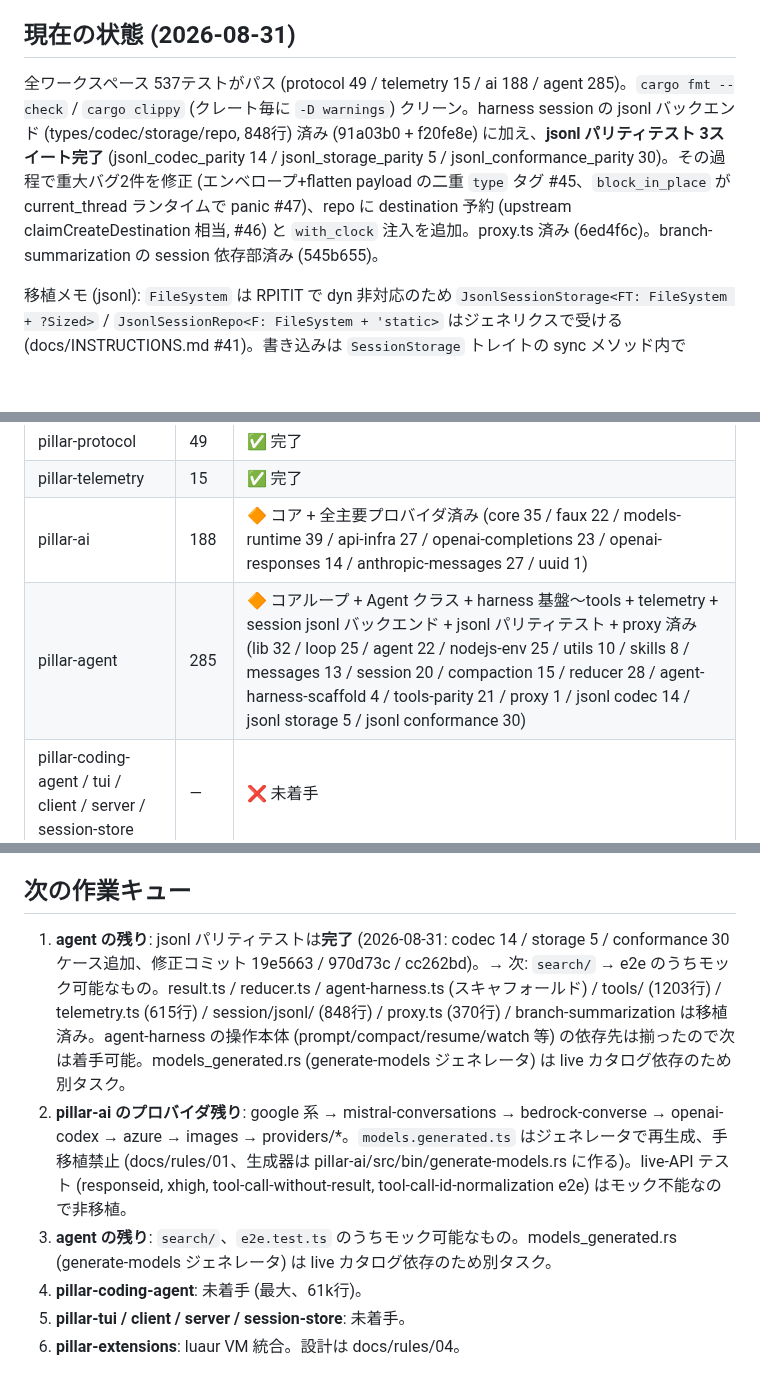
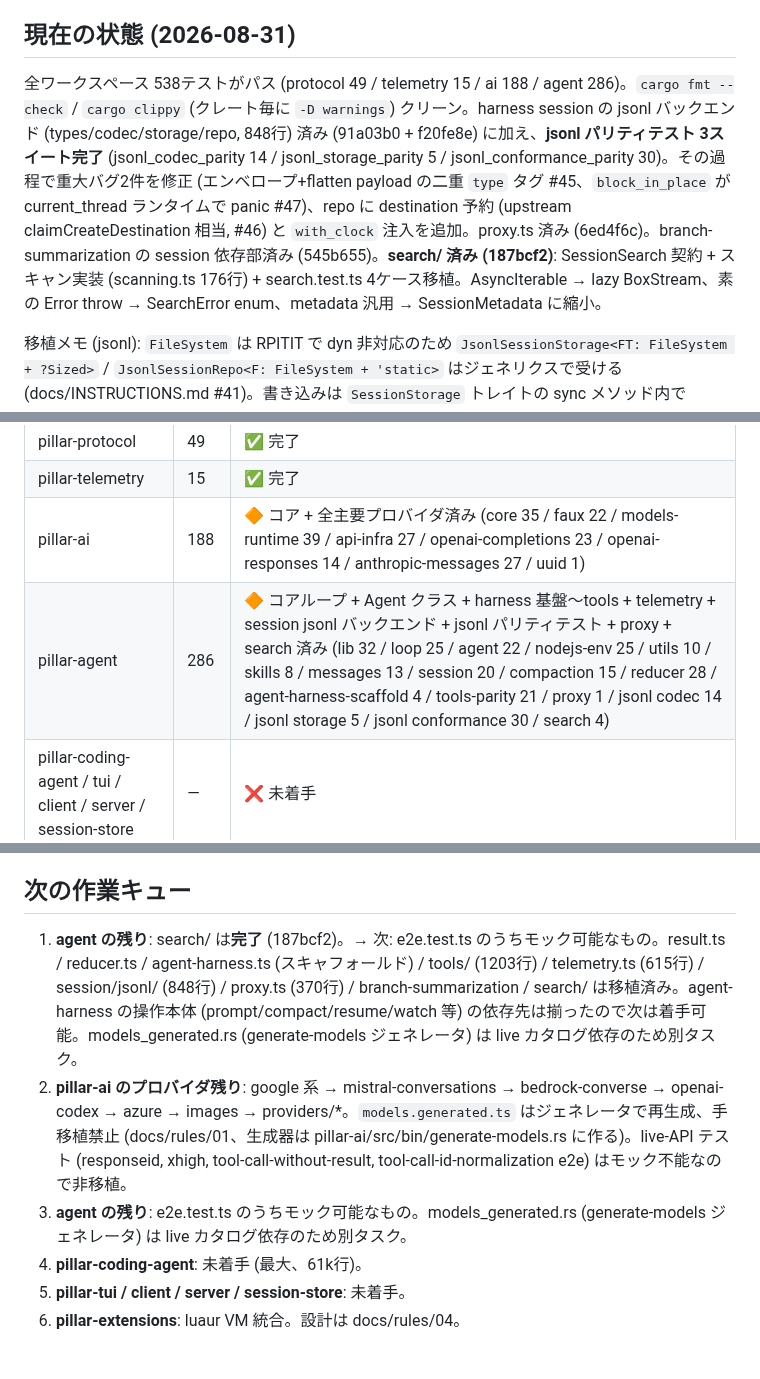
Before and after one commit to vi2q/pillar, a Markdown page: docs/INSTRUCTIONS.md, 3 parts joined by grey strips. Rendered like a GitHub page; blank space fills up the shorter version.

Commit message:
docs: INSTRUCTIONS — search/ ported (agent 286 tests, total 538), pitfall #48

```diff
--- a/docs/INSTRUCTIONS.md
+++ b/docs/INSTRUCTIONS.md
@@ -18,7 +18,7 @@ pi v0.84.3 (TypeScript, commit `56700d42e`) を Rust に移植する。拡張機
 
 ## 現在の状態 (2026-08-31)
 
-全ワークスペース 537テストがパス (protocol 49 / telemetry 15 / ai 188 / agent 285)。`cargo fmt --check` / `cargo clippy` (クレート毎に `-D warnings`) クリーン。harness session の jsonl バックエンド (types/codec/storage/repo, 848行) 済み (91a03b0 + f20fe8e) に加え、**jsonl パリティテスト 3スイート完了** (jsonl_codec_parity 14 / jsonl_storage_parity 5 / jsonl_conformance_parity 30)。その過程で重大バグ2件を修正 (エンベロープ+flatten payload の二重 `type` タグ #45、`block_in_place` が current_thread ランタイムで panic #47)、repo に destination 予約 (upstream claimCreateDestination 相当, #46) と `with_clock` 注入を追加。proxy.ts 済み (6ed4f6c)。branch-summarization の session 依存部済み (545b655)。
+全ワークスペース 538テストがパス (protocol 49 / telemetry 15 / ai 188 / agent 286)。`cargo fmt --check` / `cargo clippy` (クレート毎に `-D warnings`) クリーン。harness session の jsonl バックエンド (types/codec/storage/repo, 848行) 済み (91a03b0 + f20fe8e) に加え、**jsonl パリティテスト 3スイート完了** (jsonl_codec_parity 14 / jsonl_storage_parity 5 / jsonl_conformance_parity 30)。その過程で重大バグ2件を修正 (エンベロープ+flatten payload の二重 `type` タグ #45、`block_in_place` が current_thread ランタイムで panic #47)、repo に destination 予約 (upstream claimCreateDestination 相当, #46) と `with_clock` 注入を追加。proxy.ts 済み (6ed4f6c)。branch-summarization の session 依存部済み (545b655)。**search/ 済み (187bcf2)**: SessionSearch 契約 + スキャン実装 (scanning.ts 176行) + search.test.ts 4ケース移植。AsyncIterable → lazy BoxStream、素の Error throw → SearchError enum、metadata 汎用 → SessionMetadata に縮小。
 
 移植メモ (jsonl): `FileSystem` は RPITIT で dyn 非対応のため `JsonlSessionStorage<FT: FileSystem + ?Sized>` / `JsonlSessionRepo<F: FileSystem + 'static>` はジェネリクスで受ける (docs/INSTRUCTIONS.md #41)。書き込みは `SessionStorage` トレイトの sync メソッド内で `spawn_blocking` + インライン current_thread ランタイムにより append を駆動し、state mutex で直列化 (#47)。torn-tail 修復は `publishFileAtomically` (tmp + rename) を再現。
 
@@ -27,7 +27,7 @@ pi v0.84.3 (TypeScript, commit `56700d42e`) を Rust に移植する。拡張機
 | pillar-protocol | 49 | ✅ 完了 |
 | pillar-telemetry | 15 | ✅ 完了 |
 | pillar-ai | 188 | 🔶 コア + 全主要プロバイダ済み (core 35 / faux 22 / models-runtime 39 / api-infra 27 / openai-completions 23 / openai-responses 14 / anthropic-messages 27 / uuid 1) |
-| pillar-agent | 285 | 🔶 コアループ + Agent クラス + harness 基盤〜tools + telemetry + session jsonl バックエンド + jsonl パリティテスト + proxy 済み (lib 32 / loop 25 / agent 22 / nodejs-env 25 / utils 10 / skills 8 / messages 13 / session 20 / compaction 15 / reducer 28 / agent-harness-scaffold 4 / tools-parity 21 / proxy 1 / jsonl codec 14 / jsonl storage 5 / jsonl conformance 30) |
+| pillar-agent | 286 | 🔶 コアループ + Agent クラス + harness 基盤〜tools + telemetry + session jsonl バックエンド + jsonl パリティテスト + proxy + search 済み (lib 32 / loop 25 / agent 22 / nodejs-env 25 / utils 10 / skills 8 / messages 13 / session 20 / compaction 15 / reducer 28 / agent-harness-scaffold 4 / tools-parity 21 / proxy 1 / jsonl codec 14 / jsonl storage 5 / jsonl conformance 30 / search 4) |
 | pillar-coding-agent / tui / client / server / session-store | — | ❌ 未着手 |
 | pillar-extensions | — | ❌ 未着手 (luaur VM 統合)。設計は docs/rules/04 に確定済み |
 
@@ -52,9 +52,9 @@ pi v0.84.3 (TypeScript, commit `56700d42e`) を Rust に移植する。拡張機
 
 ## 次の作業キュー
 
-1. **agent の残り**: jsonl パリティテストは**完了** (2026-08-31: codec 14 / storage 5 / conformance 30 ケース追加、修正コミット 19e5663 / 970d73c / cc262bd)。→ 次: `search/` → e2e のうちモック可能なもの。result.ts / reducer.ts / agent-harness.ts (スキャフォールド) / tools/ (1203行) / telemetry.ts (615行) / session/jsonl/ (848行) / proxy.ts (370行) / branch-summarization は移植済み。agent-harness の操作本体 (prompt/compact/resume/watch 等) の依存先は揃ったので次は着手可能。models_generated.rs (generate-models ジェネレータ) は live カタログ依存のため別タスク。
+1. **agent の残り**: search/ は**完了** (187bcf2)。→ 次: e2e.test.ts のうちモック可能なもの。result.ts / reducer.ts / agent-harness.ts (スキャフォールド) / tools/ (1203行) / telemetry.ts (615行) / session/jsonl/ (848行) / proxy.ts (370行) / branch-summarization / search/ は移植済み。agent-harness の操作本体 (prompt/compact/resume/watch 等) の依存先は揃ったので次は着手可能。models_generated.rs (generate-models ジェネレータ) は live カタログ依存のため別タスク。
 2. **pillar-ai のプロバイダ残り**: google 系 → mistral-conversations → bedrock-converse → openai-codex → azure → images → providers/*。`models.generated.ts` はジェネレータで再生成、手移植禁止 (docs/rules/01、生成器は pillar-ai/src/bin/generate-models.rs に作る)。live-API テスト (responseid, xhigh, tool-call-without-result, tool-call-id-normalization e2e) はモック不能なので非移植。
-3. **agent の残り**: `search/`、`e2e.test.ts` のうちモック可能なもの。models_generated.rs (generate-models ジェネレータ) は live カタログ依存のため別タスク。
+3. **agent の残り**: e2e.test.ts のうちモック可能なもの。models_generated.rs (generate-models ジェネレータ) は live カタログ依存のため別タスク。
 4. **pillar-coding-agent**: 未着手 (最大、61k行)。
 5. **pillar-tui / client / server / session-store**: 未着手。
 6. **pillar-extensions**: luaur VM 統合。設計は docs/rules/04。
```
Also changed, not shown: other parts of docs/INSTRUCTIONS.md (+2 -1 lines).
